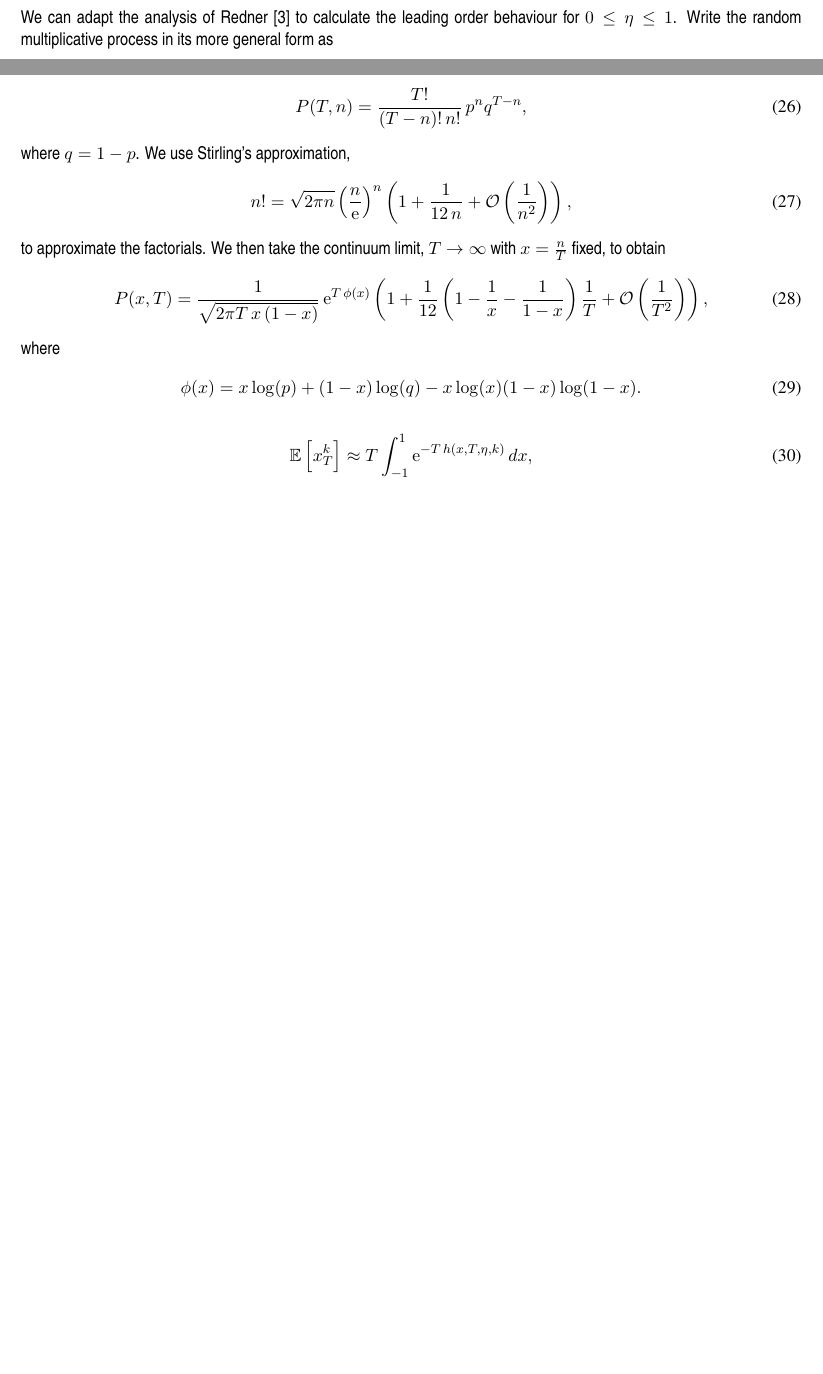
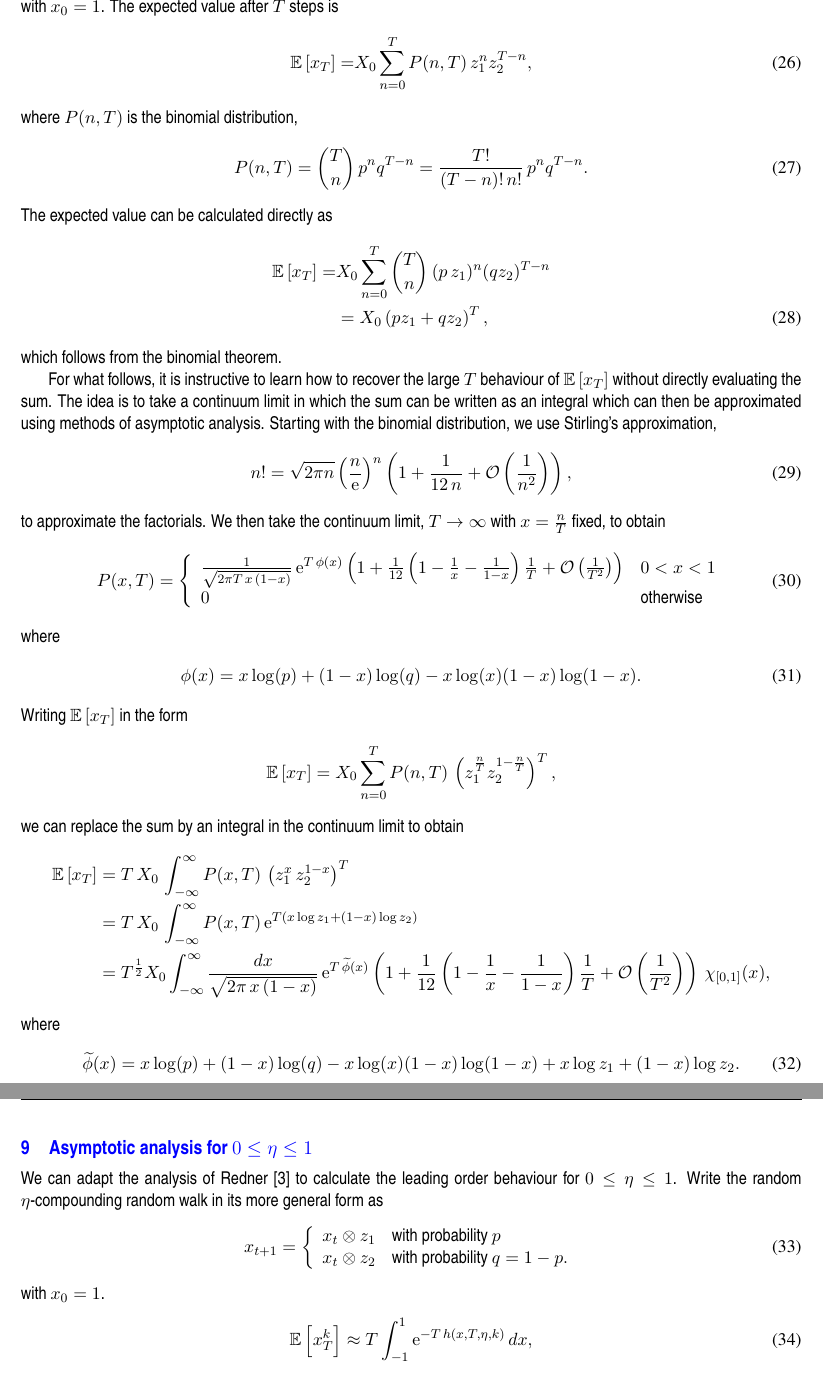
Before and after one commit to colm-connaughton/eta-compounding-note, a LaTeX document (eta-compounding.tex): two parts of pages 3 and 4 of 5 before the commit and two parts of pages 4 and 5 of 5 after it, joined at a grey line, cut at the place of the change, the shorter picture padded with empty space. Compiled offline with pdfLaTeX.

Commit message:
Started adding results for purely multiplicative case.

```diff
--- a/eta-compounding.tex
+++ b/eta-compounding.tex
@@ -310,36 +310,82 @@ The difference between the two now grows quadratically in time:
 \end{align}
 \end{multicols}
 
-\section{Asymptotic analysis for $ 0 \leq \eta \leq 1$}
-
-We can adapt the analysis of Redner \cite{redner1990random} to calculate the leading order behaviour for $0 \leq \eta \leq 1$. Write the random multiplicative process in its more general form as
+\section{Review of results for multiplicative case, $\eta = 1$}
+In this section, I summarise the results of Redner \cite{redner1990random}  for the general multiplicative random walk
 \begin{align}
-\label{eq-etaRandomWalk2}
+\label{eq-multiplicativeRandomWalk}
 x_{t+1} = \left\{
 \begin{array}{ll}
-x_t \otimes z_1 & \text{with probability $p$}\\
-x_t \otimes z_2  & \text{with probability $q$}.
+x_t \, z_1 & \text{with probability $p$}\\
+x_t \, z_2  & \text{with probability $q=1-p$}.
 \end{array}
 \right.
 \end{align}
 with $x_0 = 1$.
-The binomial distribution is
+The expected value after $T$ steps is
 \begin{align}
-P(T,n) = \frac{T!}{(T-n)!\,n!}\, p^n q^{T-n},
+ \mathbb{E}\left[x_T \right] =& X_0 \sum_{n=0}^T  P(n,T) \, z_1^n z_2^{T-n},
 \end{align}
-where $q=1-p$.  We use Stirling's approximation,
+where $P(n,T)$ is the binomial distribution,
+\begin{align}
+P(n, T) = {T \choose n}\, p^n q^{T-n} =  \frac{T!}{(T-n)!\,n!}\, p^n q^{T-n}.
+\end{align}
+The expected value can be calculated directly as
+\begin{align}
+\nonumber  \mathbb{E}\left[x_T \right] =&X_0 \sum_{n=0}^T  {T \choose n} \, (p\,z_1)^n (q z_2)^{T-n}\\
+& = X_0 \left(p z_1 + q z_2 \right)^T,
+\end{align}
+which follows from the binomial theorem.
+
+For what follows, it is instructive to learn how to recover the large $T$ behaviour of $\mathbb{E}\left[x_T \right]$ without directly evaluating the sum.
+The idea is to take a continuum limit in which the sum can be written as an integral which can then be approximated using methods of asymptotic analysis.
+Starting with the binomial distribution, we use Stirling's approximation,
 \begin{align}
 n! = \sqrt{2 \pi n} \left( \frac{n}{\mathrm{e}}\right)^n\left(1 + \frac{1}{12\,n} + \mathcal{O}\left(\frac{1}{n^2}\right)\right),
 \end{align}
 to approximate the factorials. We then take the continuum limit, $T\to \infty$ with $x=\frac{n}{T}$ fixed,
  to obtain
 \begin{align}
-P(x, T) = \frac{1}{\sqrt{2 \pi T \,x\,(1-x)}}\,\mathrm{e}^{T\,\phi(x)}\left(1 + \frac{1}{12}\left( 1-\frac{1}{x} - \frac{1}{1-x}\right) \frac{1}{T}   + \mathcal{O}\left(\frac{1}{T^2}\right)\right),
+P(x, T) = \left\{
+\begin{array}{ll}
+\frac{1}{\sqrt{2 \pi T \,x\,(1-x)}}\,\mathrm{e}^{T\,\phi(x)}\left(1 + \frac{1}{12}\left( 1-\frac{1}{x} - \frac{1}{1-x}\right) \frac{1}{T}   + \mathcal{O}\left(\frac{1}{T^2}\right)\right) & 0 < x< 1\\
+0 & \text{otherwise}
+\end{array}
+\right.
 \end{align}
 where
 \begin{align}
 \phi(x) =    x \log(p) +  (1 - x) \log (q)  - x \log(x)  (1 - x) \log(1 - x).
 \end{align}
+Writing $\mathbb{E}\left[x_T \right]$ in the form
+\begin{align*}
+\mathbb{E}\left[x_T \right] &=   X_0 \sum_{n=0}^T  P(n,T) \, \left(z_1^\frac{n}{T} z_2^{1-\frac{n}{T}}\right)^T,
+\end{align*}
+we can replace the sum by an integral in the continuum limit to obtain
+\begin{align*}
+\mathbb{E}\left[x_T \right] &=   T\,X_0\, \int_{-\infty}^\infty P(x, T)\,\left( z_1^x\,z_2^{1-x}\right)^T\\
+& = T\,X_0\, \int_{-\infty}^\infty P(x, T)\,\mathrm{e}^{T\left(x\log z_1 + (1-x)\log z_2 \right)}\\
+& = T^\frac{1}{2} X_0  \int_{-\infty}^\infty  \frac{d x}{\sqrt{2 \pi \,x\,(1-x)}}\,\mathrm{e}^{T\,\widetilde{\phi}(x)}\left(1 + \frac{1}{12}\left( 1-\frac{1}{x} - \frac{1}{1-x}\right) \frac{1}{T}   + \mathcal{O}\left(\frac{1}{T^2}\right)\right) \, \chi_{\left[0, 1\right]}(x),
+\end{align*}
+where
+\begin{align}
+\widetilde{\phi}(x) =  x \log(p) +  (1 - x) \log (q)  - x \log(x)  (1 - x) \log(1 - x) + x \log z_1 +  (1-x)\log z_2.
+\end{align}
+
+
+\section{Asymptotic analysis for $ 0 \leq \eta \leq 1$}
+
+We can adapt the analysis of Redner \cite{redner1990random} to calculate the leading order behaviour for $0 \leq \eta \leq 1$. Write the random $\eta$-compounding random walk in its more general form as
+\begin{align}
+\label{eq-etaRandomWalk2}
+x_{t+1} = \left\{
+\begin{array}{ll}
+x_t \otimes z_1 & \text{with probability $p$}\\
+x_t \otimes z_2  & \text{with probability $q=1-p$}.
+\end{array}
+\right.
+\end{align}
+with $x_0 = 1$.
 \begin{align}
 \label{eq-Laplace}
 \mathbb{E}\left[x_T^k\right] \approx T \int_{-1}^{1} \mathrm{e}^{-T\,h(x, T, \eta, k)}\, dx,
```
Also changed, not shown: eta-compounding.pdf.
